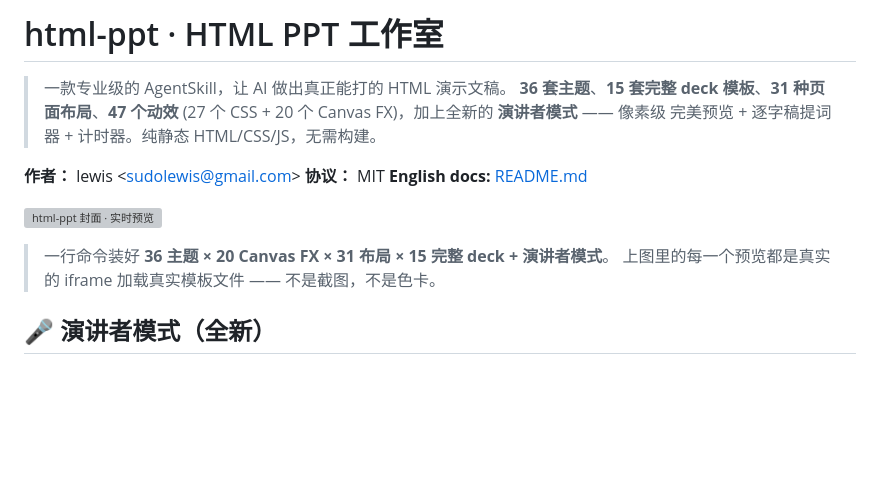
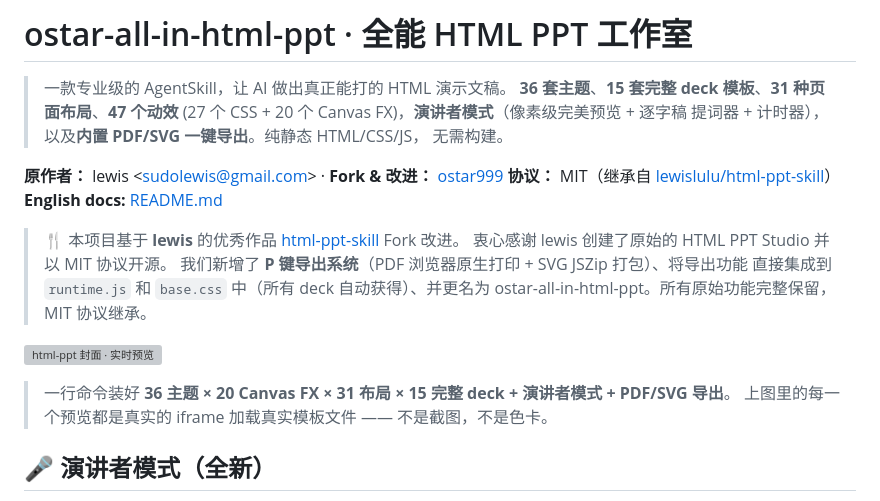
Before and after one commit to ostar999/ostar-all-in-html-ppt, a Markdown page: README.zh-CN.md, the part around the change. GitHub-like rendering; blank space fills up the shorter version; grey boxes are pictures that could not be loaded.

```diff
--- a/README.zh-CN.md
+++ b/README.zh-CN.md
@@ -1,17 +1,24 @@
-# html-ppt · HTML PPT 工作室
+# ostar-all-in-html-ppt · 全能 HTML PPT 工作室
 
 > 一款专业级的 AgentSkill，让 AI 做出真正能打的 HTML 演示文稿。
 > **36 套主题**、**15 套完整 deck 模板**、**31 种页面布局**、**47 个动效**
-> (27 个 CSS + 20 个 Canvas FX)，加上全新的 **演讲者模式** —— 像素级
-> 完美预览 + 逐字稿提词器 + 计时器。纯静态 HTML/CSS/JS，无需构建。
+> (27 个 CSS + 20 个 Canvas FX)，**演讲者模式**（像素级完美预览 + 逐字稿
+> 提词器 + 计时器），以及**内置 PDF/SVG 一键导出**。纯静态 HTML/CSS/JS，
+> 无需构建。
 
-**作者：** lewis &lt;sudolewis@gmail.com&gt;
-**协议：** MIT
+**原作者：** lewis &lt;sudolewis@gmail.com&gt; · **Fork & 改进：** [ostar999](https://github.com/ostar999)
+**协议：** MIT（继承自 [lewislulu/html-ppt-skill](https://github.com/lewislulu/html-ppt-skill)）
 **English docs:** [README.md](README.md)
+
+> 🍴 本项目基于 **lewis** 的优秀作品 [html-ppt-skill](https://github.com/lewislulu/html-ppt-skill) Fork 改进。
+> 衷心感谢 lewis 创建了原始的 HTML PPT Studio 并以 MIT 协议开源。
+> 我们新增了 **P 键导出系统**（PDF 浏览器原生打印 + SVG JSZip 打包）、将导出功能
+> 直接集成到 `runtime.js` 和 `base.css` 中（所有 deck 自动获得）、并更名为
+> ostar-all-in-html-ppt。所有原始功能完整保留，MIT 协议继承。
 
 ![html-ppt 封面 · 实时预览](docs/readme/hero.gif)
 
-> 一行命令装好 **36 主题 × 20 Canvas FX × 31 布局 × 15 完整 deck + 演讲者模式**。
+> 一行命令装好 **36 主题 × 20 Canvas FX × 31 布局 × 15 完整 deck + 演讲者模式 + PDF/SVG 导出**。
 > 上图里的每一个预览都是真实的 iframe 加载真实模板文件 —— 不是截图，不是色卡。
 
 ## 🎤 演讲者模式（全新）
```
Also changed, not shown: README.md (+14 -7 lines).
